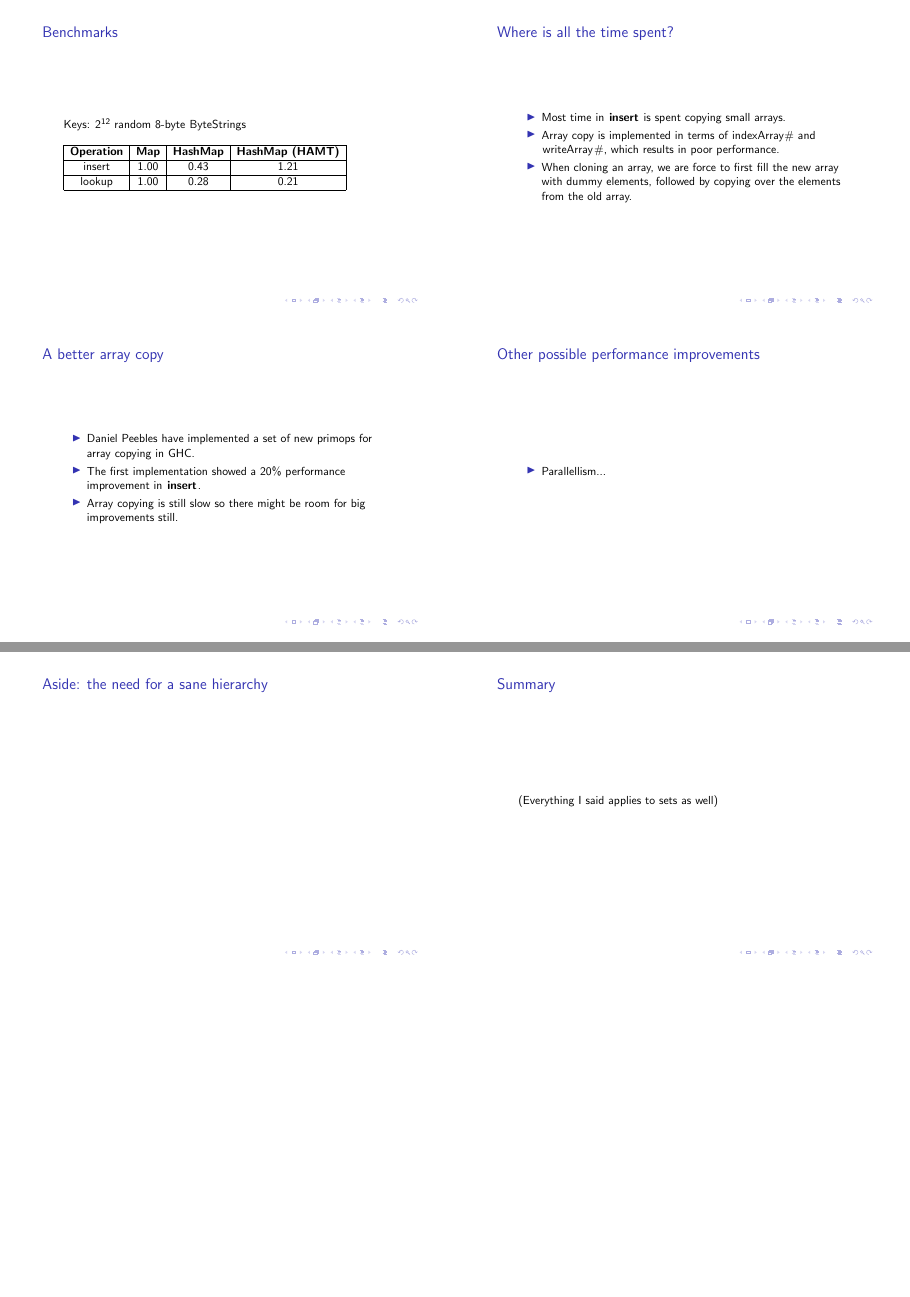
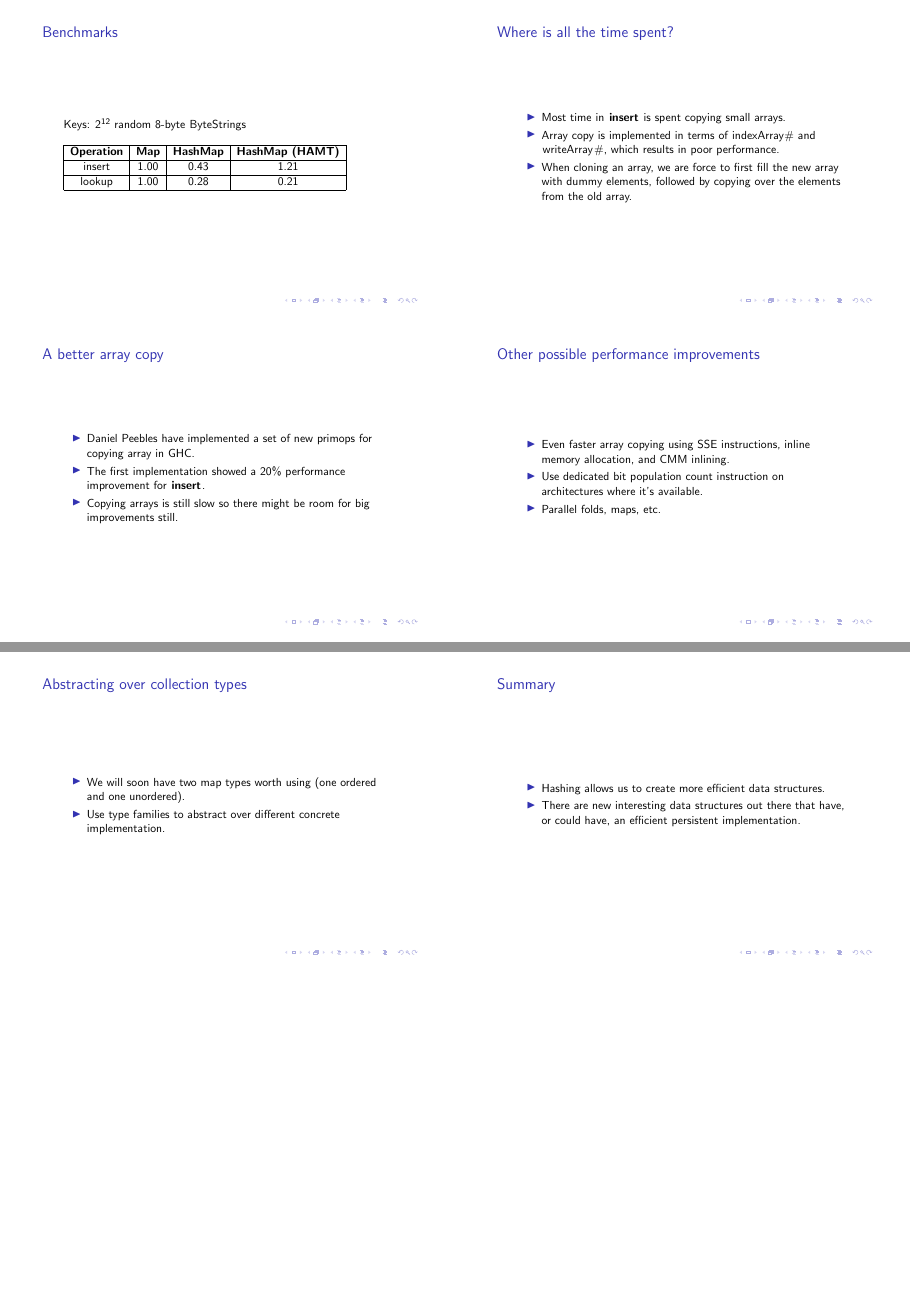
Before and after one commit to tibbe/talks, LaTeX slides (galois-2011/slides.tex): pages 5 and 6 of 6, joined at a grey line. Compiled offline with pdfLaTeX.

Commit message:
All done

```diff
--- a/galois-2011/slides.tex
+++ b/galois-2011/slides.tex
@@ -246,11 +246,11 @@ type Bitmap = Word
   \frametitle{A better array copy}
 
   \begin{itemize}
-  \item Daniel Peebles have implemented a set of new primops for array
-    copying in GHC.
+  \item Daniel Peebles have implemented a set of new primops for
+    copying array in GHC.
   \item The first implementation showed a 20\% performance improvement
-    in \lstinline!insert!.
-  \item Array copying is still slow so there might be room for big
+    for \lstinline!insert!.
+  \item Copying arrays is still slow so there might be room for big
     improvements still.
   \end{itemize}
 \end{frame}
@@ -258,17 +258,31 @@ type Bitmap = Word
 \begin{frame}
   \frametitle{Other possible performance improvements}
   \begin{itemize}
-  \item Parallellism...
+  \item Even faster array copying using SSE instructions, inline
+    memory allocation, and CMM inlining.
+  \item Use dedicated bit population count instruction on
+    architectures where it's available.
+  \item Parallel folds, maps, etc.
   \end{itemize}
 \end{frame}
 
 \begin{frame}
-  \frametitle{Aside: the need for a sane hierarchy}
+  \frametitle{Abstracting over collection types}
+  \begin{itemize}
+  \item We will soon have two map types worth using (one ordered and one
+    unordered).
+  \item Use type families to abstract over different concrete
+    implementation.
+  \end{itemize}
 \end{frame}
 
 \begin{frame}
   \frametitle{Summary}
-  (Everything I said applies to sets as well)
+  \begin{itemize}
+  \item Hashing allows us to create more efficient data structures.
+  \item There are new interesting data structures out there that have,
+    or could have, an efficient persistent implementation.
+  \end{itemize}
 \end{frame}
 
 \end{document}
```
